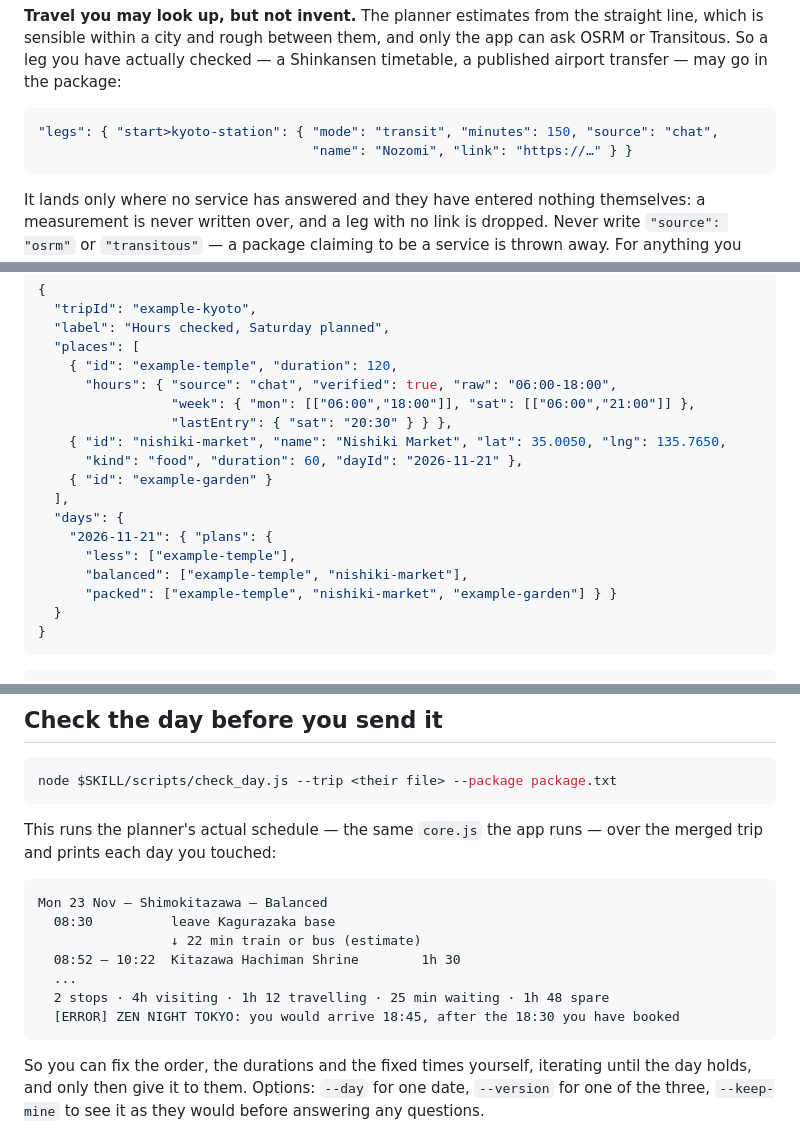
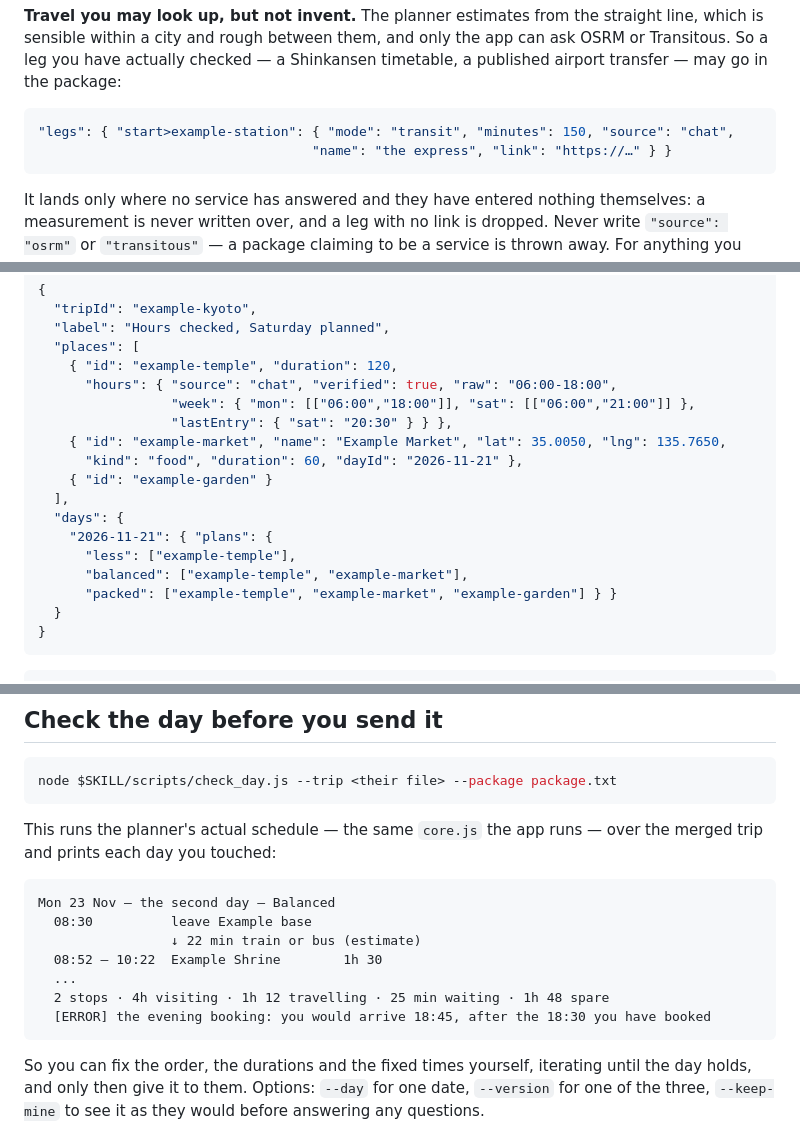
Before and after one commit to tigerasks/plan-my-trip, a Markdown page: skill/plan-my-trip/SKILL.md, 3 parts joined by grey strips. Rendered like a GitHub page.

Commit message:
Make up the examples in the documentation

````diff
--- a/skill/plan-my-trip/SKILL.md
+++ b/skill/plan-my-trip/SKILL.md
@@ -115,8 +115,8 @@ leg you have actually checked — a Shinkansen timetable, a published airport tr
 the package:
 
 ```json
-"legs": { "start>kyoto-station": { "mode": "transit", "minutes": 150, "source": "chat",
-                                   "name": "Nozomi", "link": "https://…" } }
+"legs": { "start>example-station": { "mode": "transit", "minutes": 150, "source": "chat",
+                                   "name": "the express", "link": "https://…" } }
 ```
 
 It lands only where no service has answered and they have entered nothing themselves: a
@@ -154,15 +154,15 @@ Write a `plan.json` holding only what you want to send:
       "hours": { "source": "chat", "verified": true, "raw": "06:00-18:00",
                  "week": { "mon": [["06:00","18:00"]], "sat": [["06:00","21:00"]] },
                  "lastEntry": { "sat": "20:30" } } },
-    { "id": "nishiki-market", "name": "Nishiki Market", "lat": 35.0050, "lng": 135.7650,
+    { "id": "example-market", "name": "Example Market", "lat": 35.0050, "lng": 135.7650,
       "kind": "food", "duration": 60, "dayId": "2026-11-21" },
     { "id": "example-garden" }
   ],
   "days": {
     "2026-11-21": { "plans": {
       "less": ["example-temple"],
-      "balanced": ["example-temple", "nishiki-market"],
-      "packed": ["example-temple", "nishiki-market", "example-garden"] } }
+      "balanced": ["example-temple", "example-market"],
+      "packed": ["example-temple", "example-market", "example-garden"] } }
   }
 }
 ```
@@ -186,13 +186,13 @@ This runs the planner's actual schedule — the same `core.js` the app runs —
 and prints each day you touched:
 
 ```
-Mon 23 Nov — Shimokitazawa — Balanced
-  08:30          leave Kagurazaka base
+Mon 23 Nov — the second day — Balanced
+  08:30          leave Example base
                  ↓ 22 min train or bus (estimate)
-  08:52 – 10:22  Kitazawa Hachiman Shrine        1h 30
+  08:52 – 10:22  Example Shrine        1h 30
   ...
   2 stops · 4h visiting · 1h 12 travelling · 25 min waiting · 1h 48 spare
-  [ERROR] ZEN NIGHT TOKYO: you would arrive 18:45, after the 18:30 you have booked
+  [ERROR] the evening booking: you would arrive 18:45, after the 18:30 you have booked
 ```
 
 So you can fix the order, the durations and the fixed times yourself, iterating until the day
````
Also changed, not shown: other parts of skill/plan-my-trip/SKILL.md (+2 -2 lines), 1 other file.
